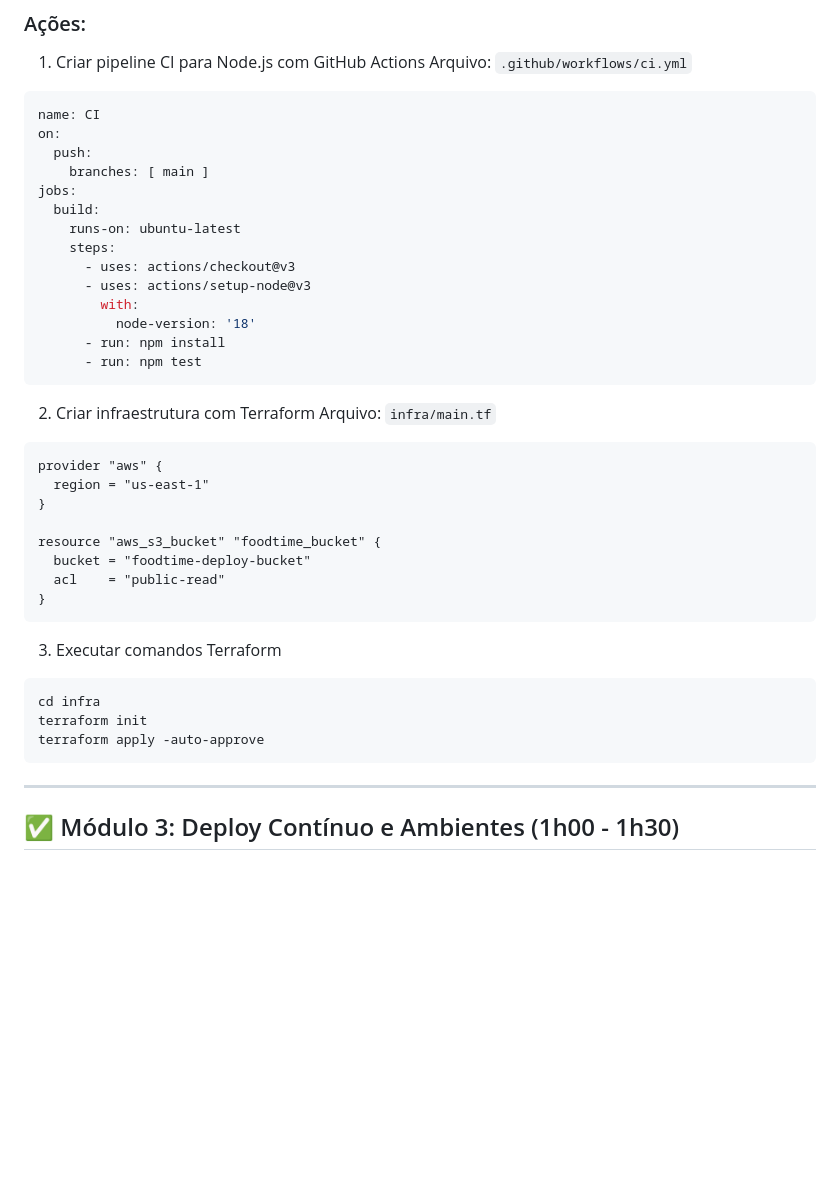
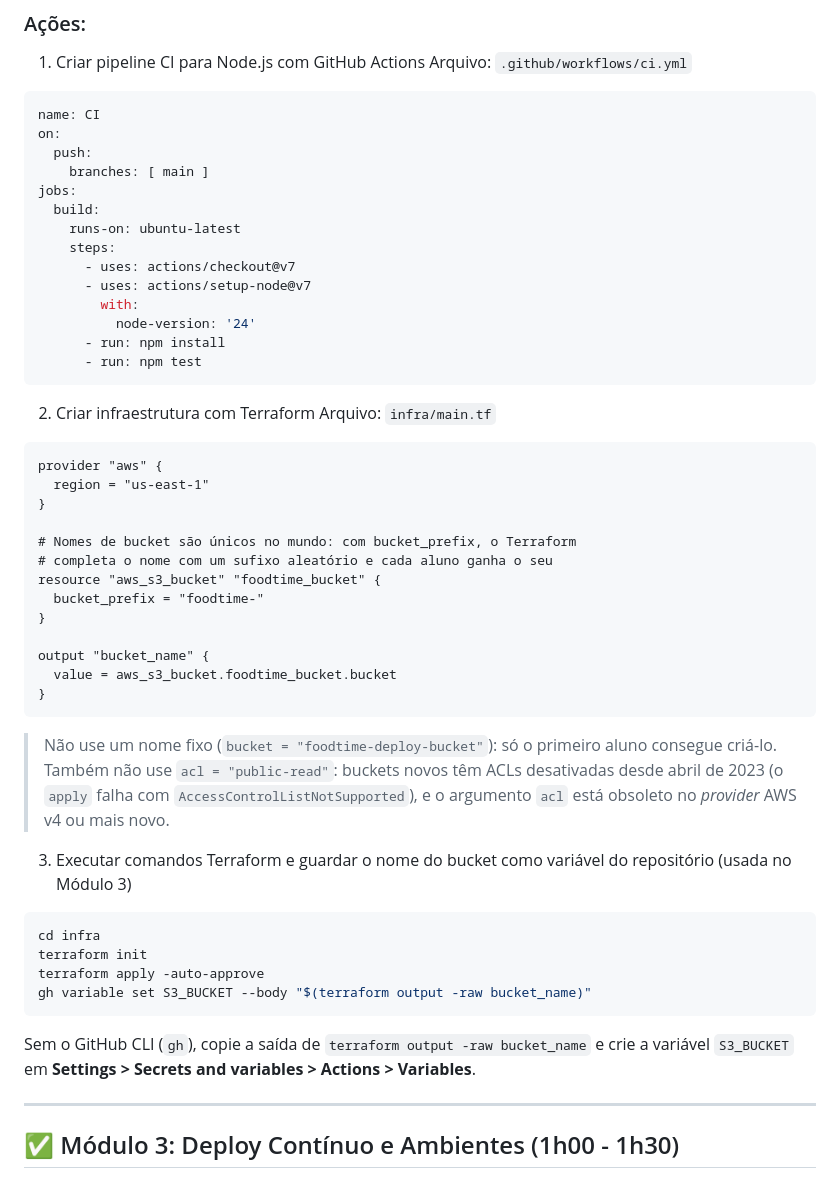
Before and after one commit to cassiowt/nodepipeline-devops, a Markdown page: docs/tutorialCICD_completo.md, the part around one of its changes. Rendered like a GitHub page; blank space fills up the shorter version.

````diff
--- a/docs/tutorialCICD_completo.md
+++ b/docs/tutorialCICD_completo.md
@@ -53,10 +53,10 @@ jobs:
   build:
     runs-on: ubuntu-latest
     steps:
-      - uses: actions/checkout@v3
-      - uses: actions/setup-node@v3
+      - uses: actions/checkout@v7
+      - uses: actions/setup-node@v7
         with:
-          node-version: '18'
+          node-version: '24'
       - run: npm install
       - run: npm test
 ```
@@ -68,18 +68,31 @@ provider "aws" {
   region = "us-east-1"
 }
 
+# Nomes de bucket são únicos no mundo: com bucket_prefix, o Terraform
+# completa o nome com um sufixo aleatório e cada aluno ganha o seu
 resource "aws_s3_bucket" "foodtime_bucket" {
-  bucket = "foodtime-deploy-bucket"
-  acl    = "public-read"
+  bucket_prefix = "foodtime-"
+}
+
+output "bucket_name" {
+  value = aws_s3_bucket.foodtime_bucket.bucket
 }
 ```
 
-3. Executar comandos Terraform
+> Não use um nome fixo (`bucket = "foodtime-deploy-bucket"`): só o primeiro aluno consegue criá-lo. Também não use
+> `acl = "public-read"`: buckets novos têm ACLs desativadas desde abril de 2023 (o `apply` falha com
+> `AccessControlListNotSupported`), e o argumento `acl` está obsoleto no *provider* AWS v4 ou mais novo.
+
+3. Executar comandos Terraform e guardar o nome do bucket como variável do repositório (usada no Módulo 3)
 ```bash
 cd infra
 terraform init
 terraform apply -auto-approve
+gh variable set S3_BUCKET --body "$(terraform output -raw bucket_name)"
 ```
+
+Sem o GitHub CLI (`gh`), copie a saída de `terraform output -raw bucket_name` e crie a variável `S3_BUCKET` em
+**Settings > Secrets and variables > Actions > Variables**.
 
 ---
 
````
Also changed, not shown: other parts of docs/tutorialCICD_completo.md (+24 -6 lines), docs/tutorialCICD_requisitosTecnicos.md (+30 -10 lines).
